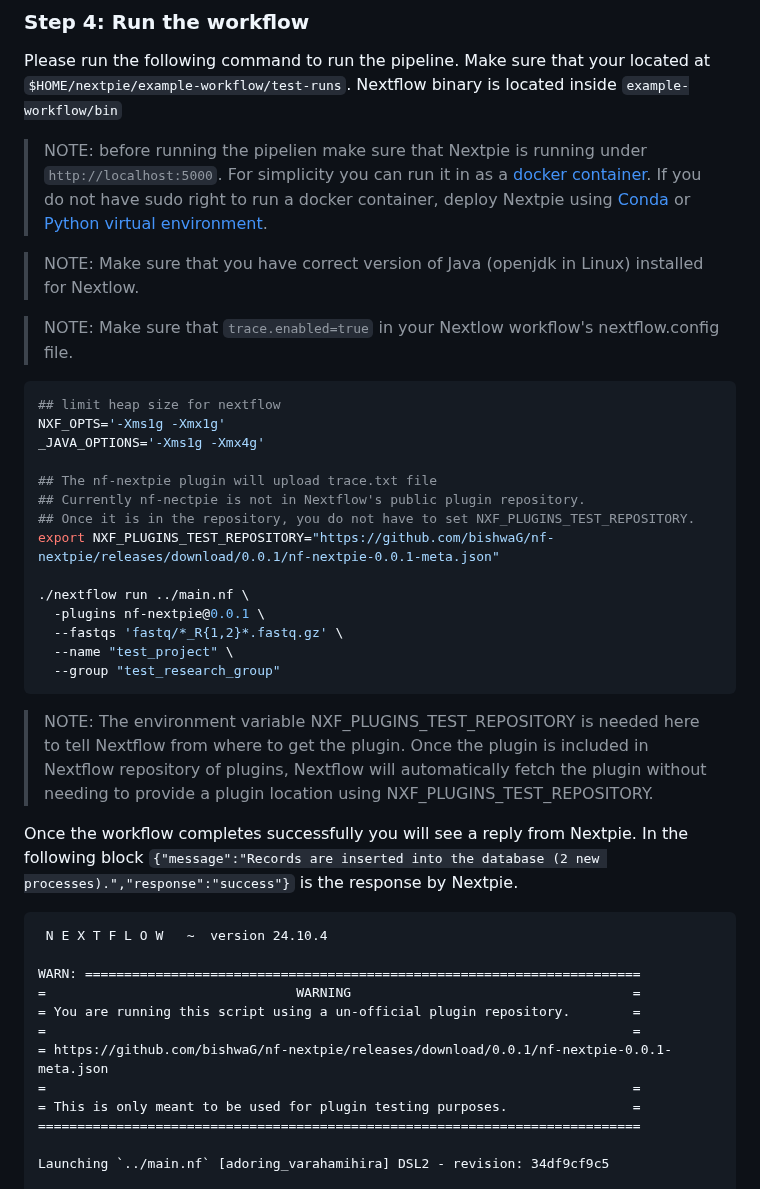
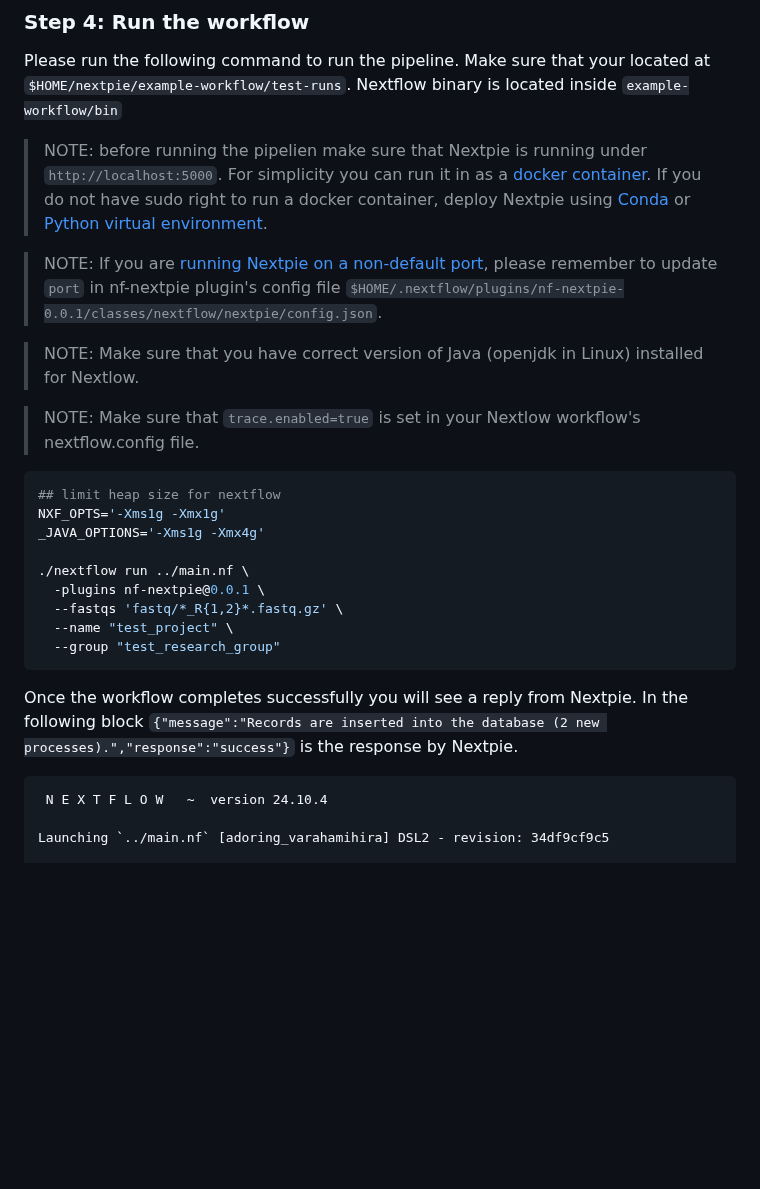
Before and after one commit to bishwaG/Nextpie, a Markdown page: docs/nextflow-workflow.md, the part around one of its changes. Drawn GitHub-style; blank space fills up the shorter version.

Commit message:
Test plugin link removed 	modified:   docs/nextflow-workflow.md

````diff
--- a/docs/nextflow-workflow.md
+++ b/docs/nextflow-workflow.md
@@ -70,19 +71,16 @@ Please run the following command to run the pipeline. Make sure that your locate
 
 > NOTE: before running the pipelien make sure that Nextpie is running under `http://localhost:5000`. For simplicity you can run it in as a [docker container](deploy-docker.md). If you do not have sudo right to run a docker container, deploy Nextpie using [Conda](deploy-conda.md) or [Python virtual environment](deploy-python.md).
 
+> NOTE: If you are [running Nextpie on a non-default port](non-default-port.md),  please remember to update `port` in nf-nextpie plugin's config file `$HOME/.nextflow/plugins/nf-nextpie-0.0.1/classes/nextflow/nextpie/config.json`.
+
 > NOTE: Make sure that you have correct version of Java (openjdk in Linux) installed for Nextlow.
 
->NOTE: Make sure that `trace.enabled=true` in your Nextlow workflow's nextflow.config file.
->
+> NOTE: Make sure that `trace.enabled=true` is set in your Nextlow workflow's nextflow.config file.
+
 ```bash
 ## limit heap size for nextflow
 NXF_OPTS='-Xms1g -Xmx1g'
 _JAVA_OPTIONS='-Xms1g -Xmx4g'
-
-## The nf-nextpie plugin will upload trace.txt file
-## Currently nf-nectpie is not in Nextflow's public plugin repository.
-## Once it is in the repository, you do not have to set NXF_PLUGINS_TEST_REPOSITORY.
-export NXF_PLUGINS_TEST_REPOSITORY="https://github.com/bishwaG/nf-nextpie/releases/download/0.0.1/nf-nextpie-0.0.1-meta.json"
 
 ./nextflow run ../main.nf \
   -plugins nf-nextpie@0.0.1 \
@@ -91,23 +89,10 @@ export NXF_PLUGINS_TEST_REPOSITORY="https://github.com/bishwaG/nf-nextpie/releas
   --group "test_research_group"
 ```
 
-> NOTE: The environment variable NXF_PLUGINS_TEST_REPOSITORY is needed here to tell Nextflow from where to get the plugin. Once the plugin is included in Nextflow repository of plugins, Nextflow will automatically fetch the plugin without needing to provide a plugin location using NXF_PLUGINS_TEST_REPOSITORY.
-
 Once the workflow completes successfully you will see a reply from Nextpie. In the following block `{"message":"Records are inserted into the database (2 new processes).","response":"success"}` is the response by Nextpie.
-
-
 
 ```
  N E X T F L O W   ~  version 24.10.4
-
-WARN: =======================================================================
-=                                WARNING                                    =
-= You are running this script using a un-official plugin repository.        =
-=                                                                           =
-= https://github.com/bishwaG/nf-nextpie/releases/download/0.0.1/nf-nextpie-0.0.1-meta.json
-=                                                                           =
-= This is only meant to be used for plugin testing purposes.                =
-=============================================================================
 
 Launching `../main.nf` [adoring_varahamihira] DSL2 - revision: 34df9cf9c5
 
````
Also changed, not shown: other parts of docs/nextflow-workflow.md (+1 -0 lines).
